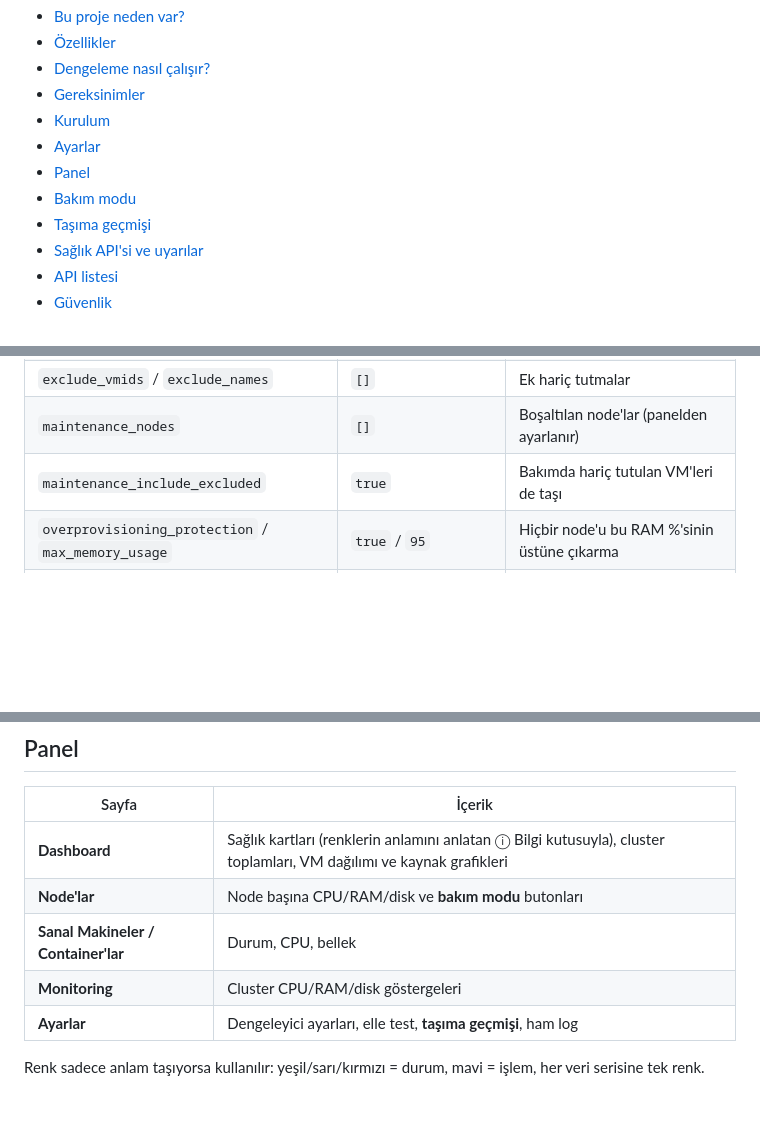
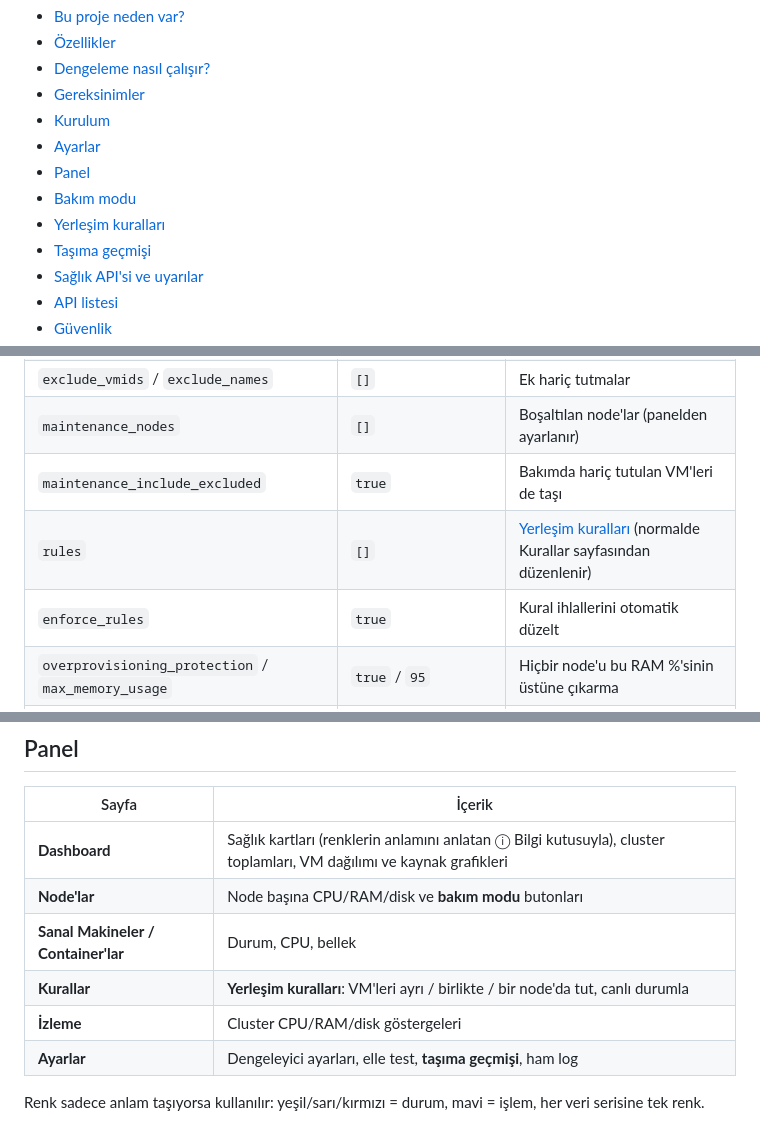
Before and after one commit to muammer-yesilyagci/clusterbalance, a Markdown page: README.tr.md, 3 parts joined by grey strips. GitHub-like rendering; blank space fills up the shorter version.

```diff
--- a/README.tr.md
+++ b/README.tr.md
@@ -41,6 +41,7 @@ ve hazır uyarılar. Ayrıntılar: [CHANGELOG](CHANGELOG.md).
 - [Ayarlar](#ayarlar)
 - [Panel](#panel)
 - [Bakım modu](#bakım-modu)
+- [Yerleşim kuralları](#yerleşim-kuralları)
 - [Taşıma geçmişi](#taşıma-geçmişi)
 - [Sağlık API'si ve uyarılar](#sağlık-apisi-ve-uyarılar)
 - [API listesi](#api-listesi)
@@ -177,6 +178,8 @@ En önemlileri:
 | `exclude_vmids` / `exclude_names` | `[]` | Ek hariç tutmalar |
 | `maintenance_nodes` | `[]` | Boşaltılan node'lar (panelden ayarlanır) |
 | `maintenance_include_excluded` | `true` | Bakımda hariç tutulan VM'leri de taşı |
+| `rules` | `[]` | [Yerleşim kuralları](#yerleşim-kuralları) (normalde Kurallar sayfasından düzenlenir) |
+| `enforce_rules` | `true` | Kural ihlallerini otomatik düzelt |
 | `overprovisioning_protection` / `max_memory_usage` | `true` / `95` | Hiçbir node'u bu RAM %'sinin üstüne çıkarma |
 | `with_local_disks` | `false` | Yerel diskli VM'leri taşımaya izin ver (önerilmez) |
 
@@ -206,7 +209,8 @@ python3 -c "import getpass;from werkzeug.security import generate_password_hash
 | **Dashboard** | Sağlık kartları (renklerin anlamını anlatan ⓘ Bilgi kutusuyla), cluster toplamları, VM dağılımı ve kaynak grafikleri |
 | **Node'lar** | Node başına CPU/RAM/disk ve **bakım modu** butonları |
 | **Sanal Makineler / Container'lar** | Durum, CPU, bellek |
-| **Monitoring** | Cluster CPU/RAM/disk göstergeleri |
+| **Kurallar** | **Yerleşim kuralları**: VM'leri ayrı / birlikte / bir node'da tut, canlı durumla |
+| **İzleme** | Cluster CPU/RAM/disk göstergeleri |
 | **Ayarlar** | Dengeleyici ayarları, elle test, **taşıma geçmişi**, ham log |
 
 Renk sadece anlam taşıyorsa kullanılır: yeşil/sarı/kırmızı = durum, mavi = işlem, her veri serisine tek renk.
```
Also changed, not shown: other parts of README.tr.md (+33 -0 lines), CHANGELOG.md (+16 -0 lines), README.md (+38 -0 lines), docs/screenshots/rules.jpg (added), 6 other files.
